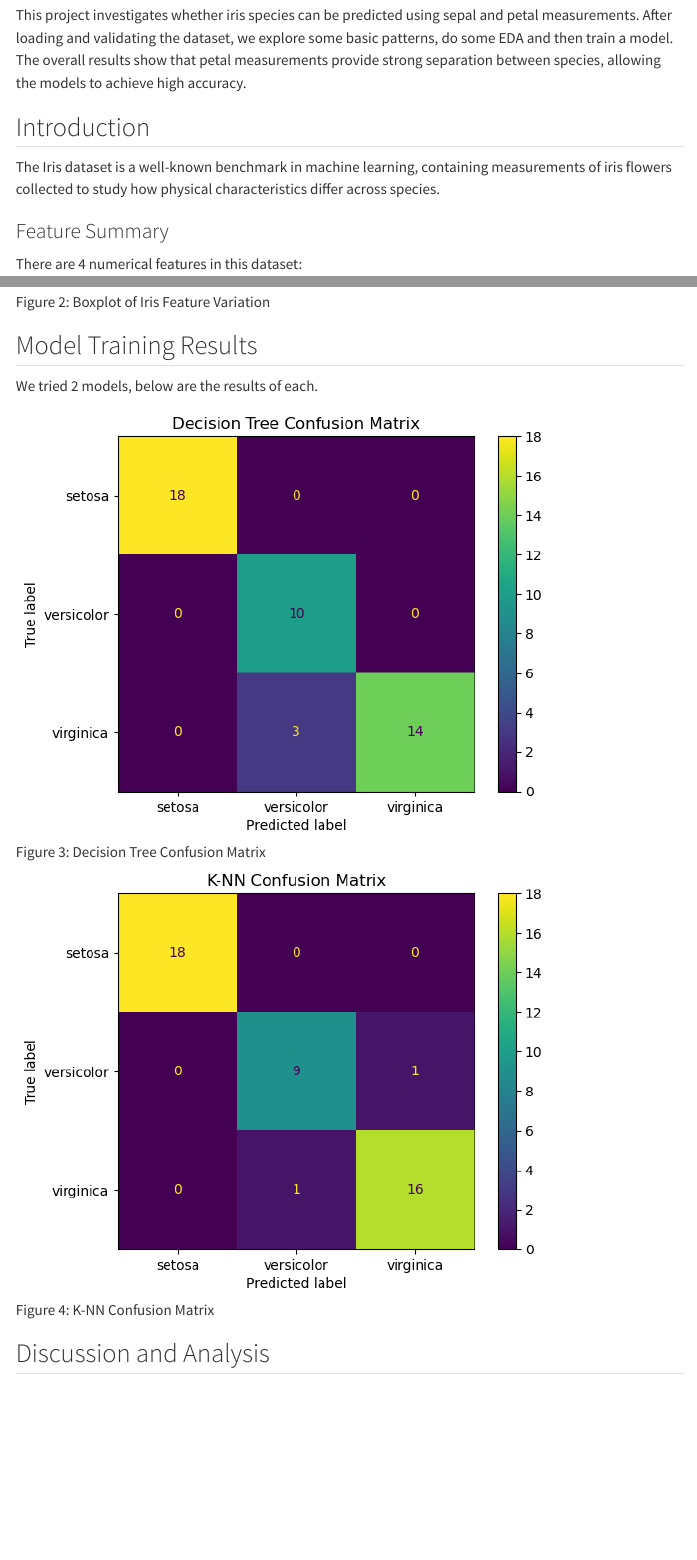
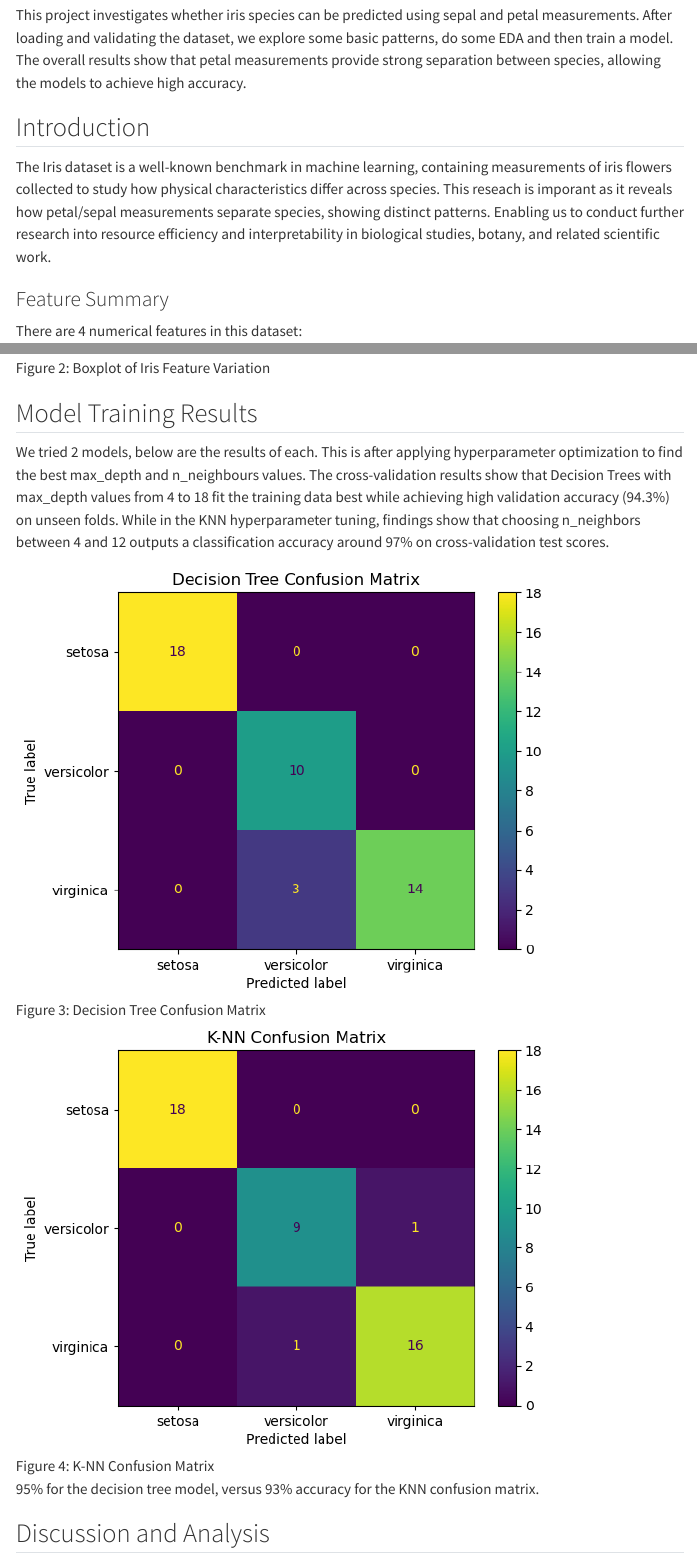
Before and after one commit to tiffchu/group28, a Quarto document (reports/iris_predictor_report.qmd): the page in a window 1100 px wide, from 130 px down, and a second part further down, joined at a grey line. Rendered offline with R 4.5, knitr and Pandoc in place of Quarto, with nearby package versions; menus at the side of the page are left out.

Commit message:
add more to quarto file, addressing more of wendys issue in detail

```diff
--- a/reports/iris_predictor_report.qmd
+++ b/reports/iris_predictor_report.qmd
@@ -20,7 +20,7 @@ This project investigates whether iris species can be predicted using sepal and
 
 ## Introduction
 
-The Iris dataset is a well-known benchmark in machine learning, containing measurements of iris flowers collected to study how physical characteristics differ across species.
+The Iris dataset is a well-known benchmark in machine learning, containing measurements of iris flowers collected to study how physical characteristics differ across species. This reseach is imporant as it reveals how petal/sepal measurements separate species, showing distinct patterns. Enabling us to conduct further research into resource efficiency and interpretability in biological studies, botany, and related scientific work.
 
 ### Feature Summary
 There are 4 numerical features in this dataset:
@@ -100,11 +100,13 @@ Pairwise plots show the relationships between feature pair and show any clusters
 
 ## Model Training Results
 
-We tried 2 models, below are the results of each.
+We tried 2 models, below are the results of each. This is after applying hyperparameter optimization to find the best max_depth and n_neighbours values. The cross-validation results show that Decision Trees with max_depth values from 4 to 18 fit the training data best while achieving high validation accuracy (94.3%) on unseen folds. While in the KNN hyperparameter tuning, findings show that choosing n_neighbors between 4 and 12 outputs a classification accuracy around 97% on cross-validation test scores.
 
 ![Decision Tree Confusion Matrix](../reports/figures/dt_confusion.png){#fig-dt_confusion width=80%}
 
 ![K-NN Confusion Matrix](../reports/figures/knn_confusion.png){#fig-knn_confusion width=80%}
+
+95% for the decision tree model, versus 93% accuracy for the KNN confusion matrix.
 
 ## Discussion and Analysis
 In our investigation of the Iris dataset, we establish whether these features are strong predictors for Iris species classification and rank their predictive power. This discussion begins with the insights derived from our in-depth exploratory data analysis, then the outcomes of our machine learning models, and finally exploring the implications for biological classification and machine learning practices for future research. \
```
Also changed, not shown: reports/iris_predictor_report.qmd (4 more changed lines).
